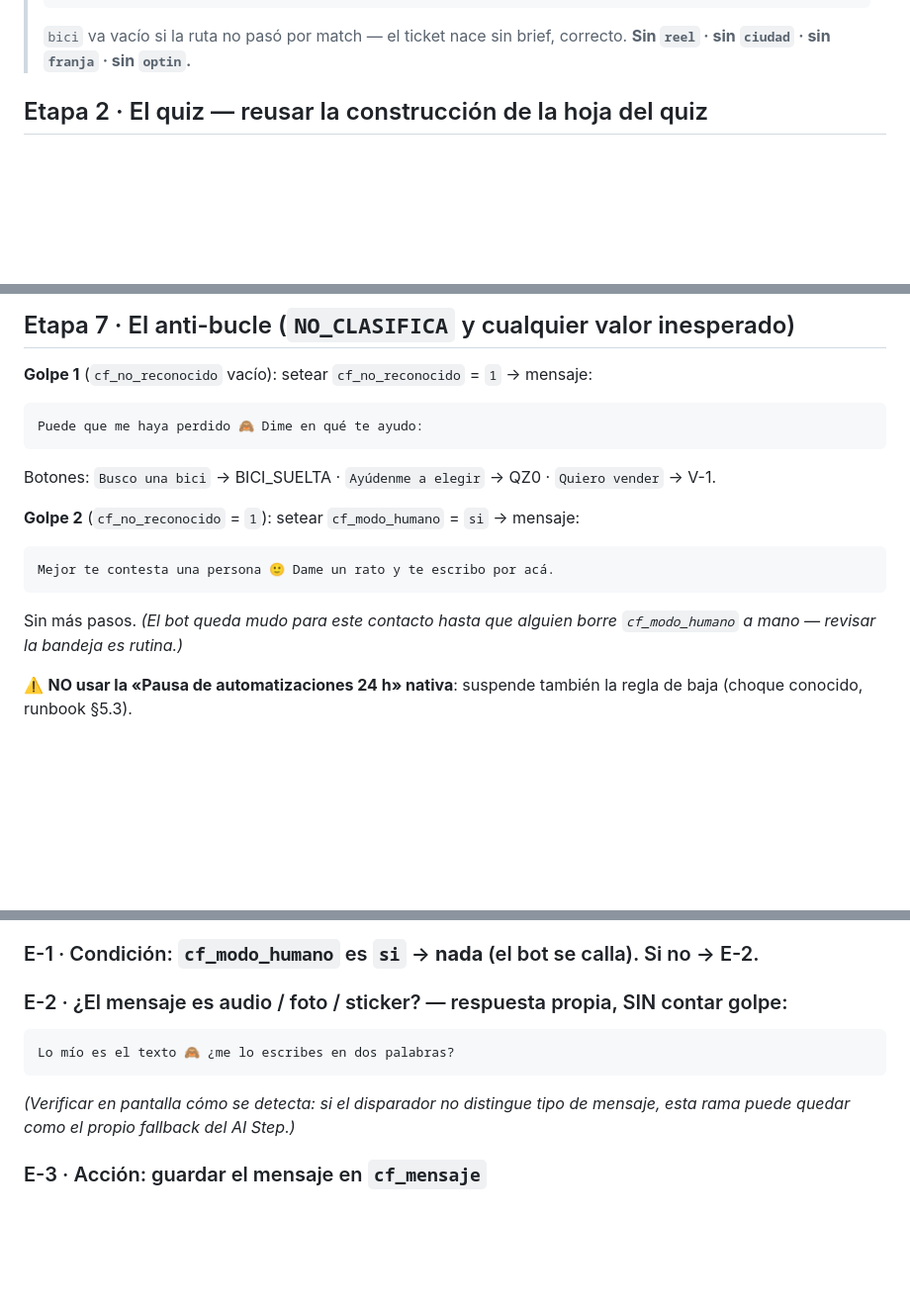
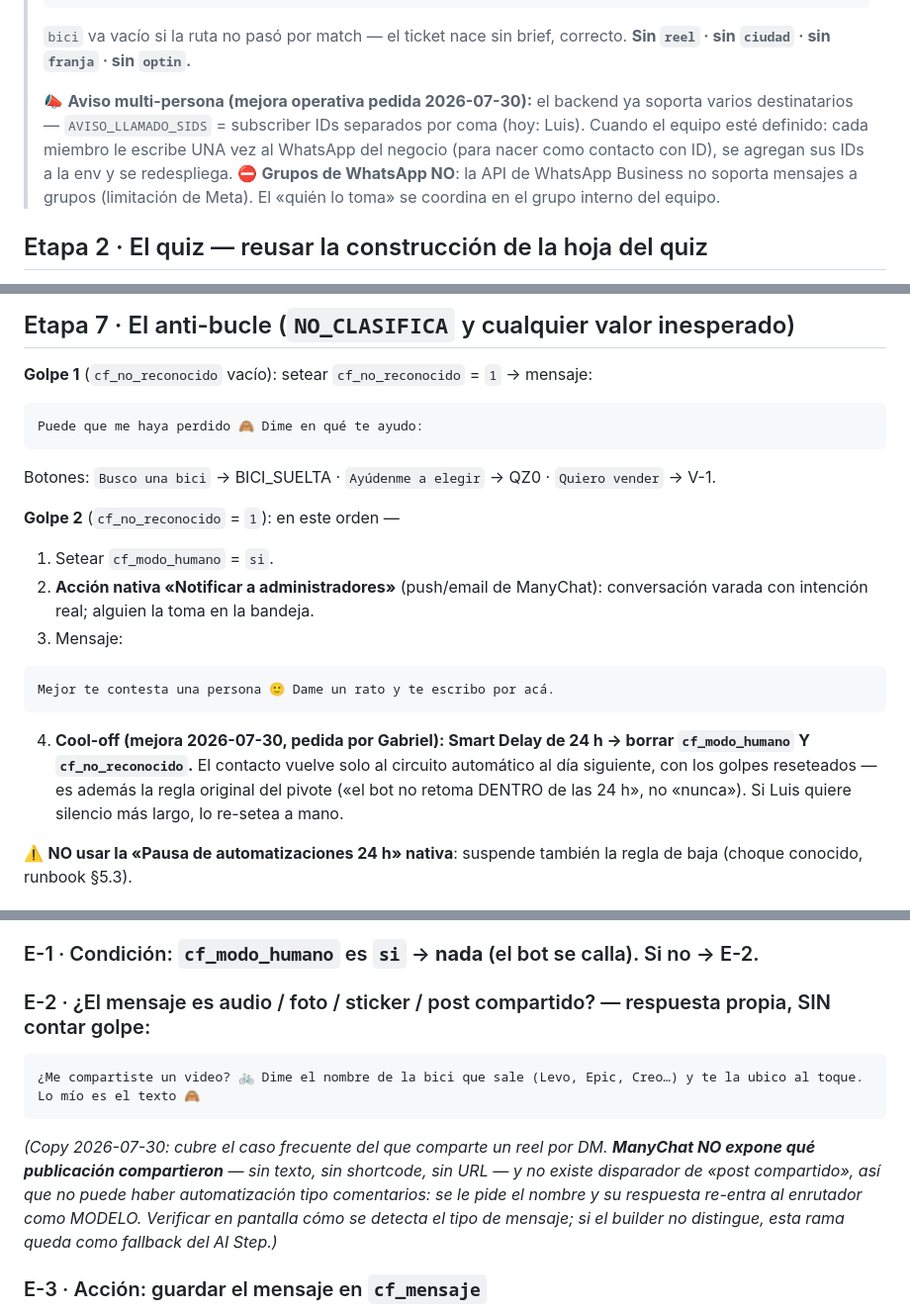
Before and after one commit to gm-growth-partners/biketrust-sitio, a Markdown page: docs/V2_CONSTRUCCION_DM.md, 3 parts joined by grey strips. Shown at 99% size. Rendered like a GitHub page; blank space fills up the shorter version.

Commit message:
Puerta DM: cool-off 24h del modo humano + notificar admins en golpe 2 + E-2 cubre reels compartidos + nota avisos multi-persona
Mejoras de diseno pedidas por Gabriel 2026-07-30 noche. ManyChat no
expone la publicacion compartida por DM (sin trigger ni datos): el caso
se convierte pidiendo el nombre de la bici. Grupos de WhatsApp no
soportados por la API de Meta; multi-destinatario va por AVISO_LLAMADO_SIDS.

Co-Authored-By: Claude Fable 5 <noreply@anthropic.com>

````diff
--- a/docs/V2_CONSTRUCCION_DM.md
+++ b/docs/V2_CONSTRUCCION_DM.md
@@ -50,6 +50,13 @@ Construir igual: **B7 · B6 · B6-D · C3 · B4 · B5 · B3 · A1 · C2 · D1 (4
 > ```
 > `bici` va vacío si la ruta no pasó por match — el ticket nace sin brief, correcto.
 > **Sin `reel` · sin `ciudad` · sin `franja` · sin `optin`.**
+>
+> 📣 **Aviso multi-persona (mejora operativa pedida 2026-07-30):** el backend ya soporta
+> varios destinatarios — `AVISO_LLAMADO_SIDS` = subscriber IDs separados por coma (hoy:
+> Luis). Cuando el equipo esté definido: cada miembro le escribe UNA vez al WhatsApp del
+> negocio (para nacer como contacto con ID), se agregan sus IDs a la env y se redespliega.
+> ⛔ **Grupos de WhatsApp NO**: la API de WhatsApp Business no soporta mensajes a grupos
+> (limitación de Meta). El «quién lo toma» se coordina en el grupo interno del equipo.
 
 ## Etapa 2 · El quiz — reusar la construcción de la hoja del quiz
 
@@ -224,12 +231,19 @@ Puede que me haya perdido 🙈 Dime en qué te ayudo:
 ```
 Botones: `Busco una bici` → BICI_SUELTA · `Ayúdenme a elegir` → QZ0 · `Quiero vender` → V-1.
 
-**Golpe 2** (`cf_no_reconocido` = `1`): setear `cf_modo_humano` = `si` → mensaje:
+**Golpe 2** (`cf_no_reconocido` = `1`): en este orden —
+1. Setear `cf_modo_humano` = `si`.
+2. **Acción nativa «Notificar a administradores»** (push/email de ManyChat): conversación
+   varada con intención real; alguien la toma en la bandeja.
+3. Mensaje:
 ```
 Mejor te contesta una persona 🙂 Dame un rato y te escribo por acá.
 ```
-Sin más pasos. *(El bot queda mudo para este contacto hasta que alguien borre
-`cf_modo_humano` a mano — revisar la bandeja es rutina.)*
+4. **Cool-off (mejora 2026-07-30, pedida por Gabriel): Smart Delay de 24 h → borrar
+   `cf_modo_humano` Y `cf_no_reconocido`.** El contacto vuelve solo al circuito automático
+   al día siguiente, con los golpes reseteados — es además la regla original del pivote
+   («el bot no retoma DENTRO de las 24 h», no «nunca»). Si Luis quiere silencio más largo,
+   lo re-setea a mano.
 
 ⚠️ **NO usar la «Pausa de automatizaciones 24 h» nativa**: suspende también la regla de
 baja (choque conocido, runbook §5.3).
@@ -244,12 +258,16 @@ corre antes — **no recrearla**.
 
 ### E-1 · Condición: `cf_modo_humano` es `si` → **nada** (el bot se calla). Si no → E-2.
 
-### E-2 · ¿El mensaje es audio / foto / sticker? — respuesta propia, SIN contar golpe:
+### E-2 · ¿El mensaje es audio / foto / sticker / post compartido? — respuesta propia, SIN contar golpe:
 ```
-Lo mío es el texto 🙈 ¿me lo escribes en dos palabras?
+¿Me compartiste un video? 🚲 Dime el nombre de la bici que sale (Levo, Epic, Creo…) y te la ubico al toque. Lo mío es el texto 🙈
 ```
-*(Verificar en pantalla cómo se detecta: si el disparador no distingue tipo de mensaje,
-esta rama puede quedar como el propio fallback del AI Step.)*
+*(Copy 2026-07-30: cubre el caso frecuente del que comparte un reel por DM. **ManyChat NO
+expone qué publicación compartieron** — sin texto, sin shortcode, sin URL — y no existe
+disparador de «post compartido», así que no puede haber automatización tipo comentarios:
+se le pide el nombre y su respuesta re-entra al enrutador como MODELO. Verificar en
+pantalla cómo se detecta el tipo de mensaje; si el builder no distingue, esta rama queda
+como fallback del AI Step.)*
 
 ### E-3 · Acción: guardar el mensaje en `cf_mensaje`
 **ANTES del AI Step, no dentro de una ruta** — si se guarda solo en la ruta de modelo, en
````
